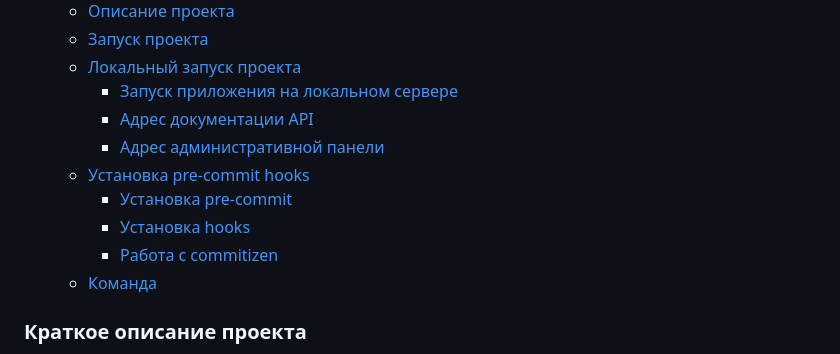
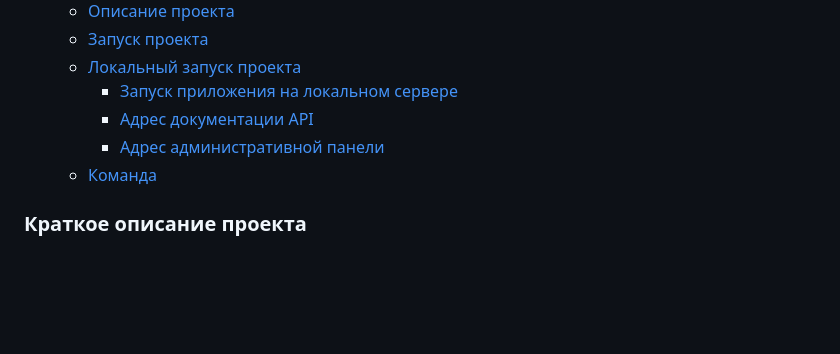
Before and after one commit to tech-assault/hack0923_backend, a Markdown page: README.md, the part around the change. Drawn GitHub-style; blank space fills up the shorter version.

Commit message:
Подготовка README.md

```diff
--- a/README.md
+++ b/README.md
@@ -29,10 +29,6 @@
       - [Запуск приложения на локальном сервере](#запуск-приложения-на-локальном-сервере)
       - [Адрес документации API](#документация-api-доступна-по-адресам)
       - [Адрес административной панели](#админка-доступна-по-адресу)
-    - [Установка pre-commit hooks](#установка-pre-commit-hooks)
-      - [Установка pre-commit](#установка-pre-commit)
-      - [Установка hooks](#установка-hooks)
-      - [Работа с commitizen](#работа-с-commitizen)
   - [Команда](#команда)
 
 ### Краткое описание проекта
```
